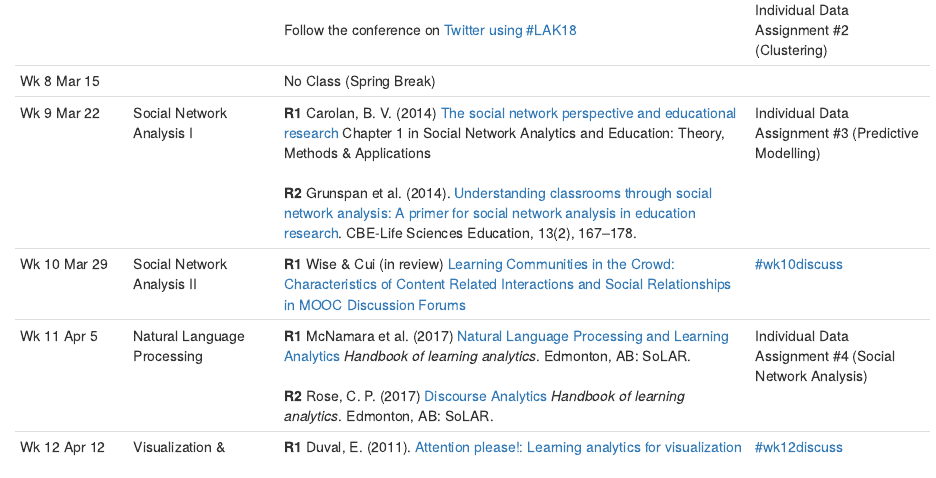
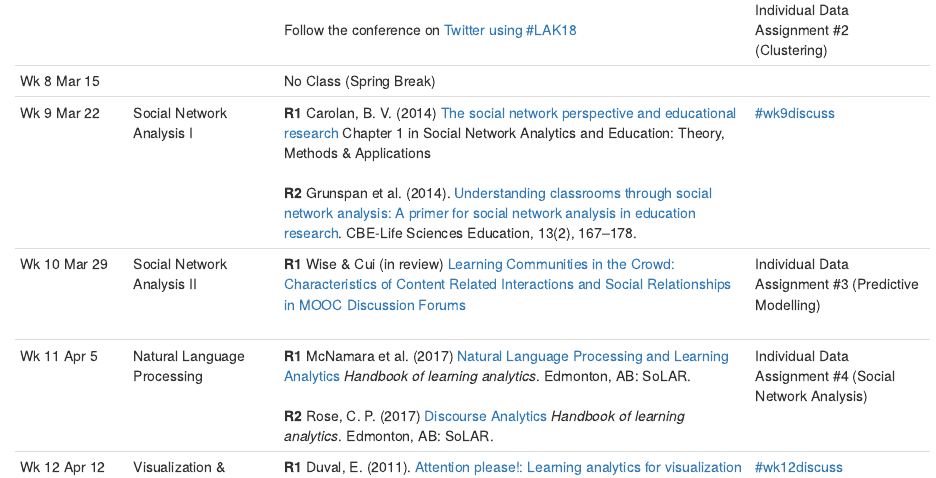
Before and after one commit to sr4918/syllabus, an R Markdown document (CourseSchedule.Rmd): the page in a window 1100 px wide, from 1100 px down. Rendered offline with R 4.5, knitr and Pandoc, with nearby package versions.

Commit message:
Australia Changes

```diff
--- a/CourseSchedule.Rmd
+++ b/CourseSchedule.Rmd
@@ -16,8 +16,8 @@ Wk 5 Feb 22 | Predictive Modelling 1	| **R1** Brooks, C. & Thompson, C. (2017).
 Wk 6 Mar 1  |  Predictive Modelling 2 | **R1** Yee, S. & Chu T. (n.d.) [A visual introduction to decision trees.](http://www.r2d3.us/visual-intro-to-machine-learning-part-1/) </br> </br> *Two short (5pp) prediction examples* **(NYU Login Req)** </br> </br> **R2** Rienties, B., & Toetenel, L. (2016). [The impact of 151 learning designs on student satisfaction and performance: Social learning (analytics) matters](http://dl.acm.org/citation.cfm?id=2883875&CFID=906638631&CFTOKEN=42327609). In Proceedings of LAK'16 (pp. 339-343). ACM. </br> </br> **R3** Pardo, A., et al. (2016). [Generating actionable predictive models of academic performance](http://dl.acm.org/citation.cfm?id=2883870&CFID=906638631&CFTOKEN=42327609). In Proceedings of LAK'16 (pp. 474-478). ACM. | [#wk6discuss2018](https://ladsedu.slack.com/messages/wk6discuss2018/)
 Wk 7 Mar 8 | LAK'18 (Online Week) | Read 2 [LAK'18](https://latte-analytics.sydney.edu.au/) papers you find interesting and share what you learned with the class in Slack. </br> </br> Follow the conference on [Twitter using #LAK18](https://twitter.com/search?q=%23LAK18&src=typd&lang=en)  | [#lak18discuss](https://ladsedu.slack.com/messages/lak18discuss/) </br> </br> Individual Data Assignment #2 (Clustering)
 Wk 8 Mar 15 | | No Class (Spring Break) |
-Wk 9 Mar 22 | Social Network Analysis I |	**R1** Carolan, B. V. (2014) [The social network perspective and educational research]( http://methods.sagepub.com/book/social-network-analysis-and-education/n1.xml) Chapter 1 in Social Network Analytics and Education: Theory, Methods & Applications</br> </br>**R2** Grunspan et al. (2014). [Understanding classrooms through social network analysis: A primer for social network analysis in education research](http://www.lifescied.org/content/13/2/167.full). CBE-Life Sciences Education, 13(2), 167–178.|	Individual Data Assignment #3 (Predictive Modelling) </br> </br> |
-Wk 10 Mar 29  | Social Network Analysis II | **R1** Wise & Cui (in review) [Learning Communities in the Crowd: Characteristics of Content Related Interactions and Social Relationships in MOOC Discussion Forums](https://github.com/learninganalytics-datascience-edu/syllabus/blob/master/MOOC%20SNA%20Paper%20-%20Wise%20Et%20Al.pdf) | [#wk10discuss](https://ladsedu.slack.com/messages/zwk10discuss2018/)
+Wk 9 Mar 22 | Social Network Analysis I |	**R1** Carolan, B. V. (2014) [The social network perspective and educational research]( http://methods.sagepub.com/book/social-network-analysis-and-education/n1.xml) Chapter 1 in Social Network Analytics and Education: Theory, Methods & Applications</br> </br>**R2** Grunspan et al. (2014). [Understanding classrooms through social network analysis: A primer for social network analysis in education research](http://www.lifescied.org/content/13/2/167.full). CBE-Life Sciences Education, 13(2), 167–178.|	[#wk9discuss](https://ladsedu.slack.com/messages/zwk9discuss2018/)  |
+Wk 10 Mar 29  | Social Network Analysis II | **R1** Wise & Cui (in review) [Learning Communities in the Crowd: Characteristics of Content Related Interactions and Social Relationships in MOOC Discussion Forums](https://github.com/learninganalytics-datascience-edu/syllabus/blob/master/MOOC%20SNA%20Paper%20-%20Wise%20Et%20Al.pdf) | Individual Data Assignment #3 (Predictive Modelling) </br> </br> |
 Wk 11 Apr 5   | Natural Language Processing  | **R1** McNamara et al. (2017) [Natural Language Processing and Learning Analytics](https://github.com/learninganalytics-datascience-edu/syllabus/blob/master/McNamaraEtAl2017-NLP%2BLearningAnalytics.pdf) *Handbook of learning analytics*. Edmonton, AB: SoLAR. </br></br> **R2** Rose, C. P. (2017) [Discourse Analytics](https://github.com/learninganalytics-datascience-edu/syllabus/blob/master/Rose2017-DiscourseAnalytics.pdf) *Handbook of learning analytics*. Edmonton, AB: SoLAR. | Individual Data Assignment #4 (Social Network Analysis)  </br> </br>
 Wk 12 Apr 12 | Visualization & Dashboards | **R1** Duval, E. (2011). [Attention please!: Learning analytics for visualization and recommendation.](https://lirias.kuleuven.be/bitstream/123456789/315113/1/)  Proceedings of LAK'11 (pp. 9-17). ACM. </br></br> **R2**  Klerxk, Verbert & Duval (2017) [Learning analytics dashboards](https://github.com/learninganalytics-datascience-edu/syllabus/blob/master/KlekxVerbertDuval-LearningAnalyticsDashboards.pdf) *Handbook of learning analytics*. Edmonton, AB: SoLAR. </br> </br> **R3** Lupi, G. (2017) [How we can find ourselves in data](https://www.ted.com/talks/giorgia_lupi_how_we_can_find_ourselves_in_data) |  [#wk12discuss](https://ladsedu.slack.com/messages/zwk12discuss2018/)
 Wk 13 Apr 19 |  Implementation & Use of Learning Analytics	| **R1** Wise, A., Zhao, Y., & Hausknecht, S. (2014). [Learning analytics for online discussions: Embedded and extracted approaches](http://epress.lib.uts.edu.au/journals/index.php/JLA/article/view/3532/4157). Journal of Learning Analytics, 1(2), 48-71. </br> </br>**R2**	Lee, V. R., & Drake, J. (2013). [Quantified recess: Design of an activity for elementary students involving analyses of their own movement data](http://citeseerx.ist.psu.edu/viewdoc/download?doi=10.1.1.842.5&rep=rep1&type=pdf). In IDC'13 (pp. 273-276). ACM. **(NYU Login Req)** |  [#wk13discuss](https://ladsedu.slack.com/messages/zwk13discuss2018/)
```
